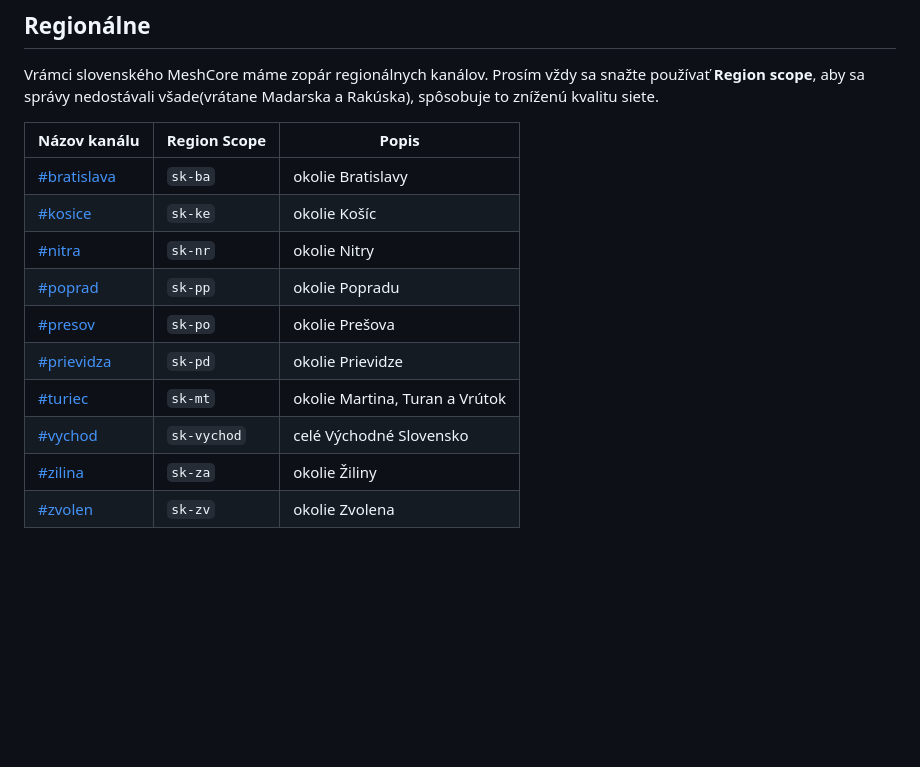
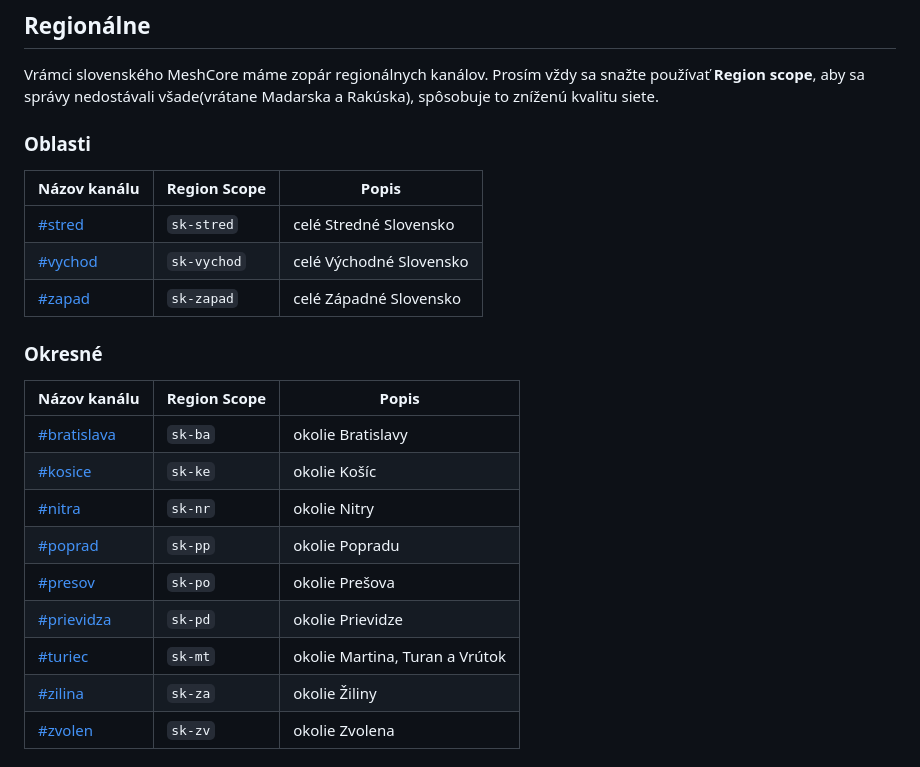
Before and after one commit to IoT-Bratislava/mesh, a Markdown page: channels.md, the part around the change. Drawn GitHub-style; blank space fills up the shorter version.

Commit message:
added new channels, new broad regions, clarified use of #cs

```diff
--- a/channels.md
+++ b/channels.md
@@ -17,6 +17,14 @@ Keďže sme prepojení s Maďarskom a Rakúskom, Public kanál je medzinárodný
 Vrámci slovenského MeshCore máme zopár regionálnych kanálov.
 Prosím vždy sa snažte používať **Region scope**, aby sa správy nedostávali všade(vrátane Madarska a Rakúska), spôsobuje to zníženú kvalitu siete.
 
+### Oblasti
+| Názov kanálu | Region Scope | Popis |
+| ------------ | ------------ | ----- |
+| [#stred](meshcore://channel/add?name=%23stred&secret=f3b7ca96c6abdbc40ba35919be034315&region_scope=sk-stred) | `sk-stred` | celé Stredné Slovensko |
+| [#vychod](meshcore://channel/add?name=%23vychod&secret=2e5054c23fbcfac902fccf55253e927e&region_scope=sk-vychod) | `sk-vychod` | celé Východné Slovensko |
+| [#zapad](meshcore://channel/add?name=%23zapad&secret=709f9b62b2c640045c6c2d873fde8c0b&region_scope=sk-zapad) | `sk-zapad` | celé Západné Slovensko |
+
+### Okresné
 | Názov kanálu | Region Scope | Popis |
 | ------------ | ------------ | ----- |
 | [#bratislava](meshcore://channel/add?name=%23bratislava&secret=fa08b2ba25a58f75108e7cec3c27f944&region_scope=sk-ba) | `sk-ba` | okolie Bratislavy |
@@ -26,7 +34,6 @@ Prosím vždy sa snažte používať **Region scope**, aby sa správy nedostáva
 | [#presov](meshcore://channel/add?name=%23presov&secret=36249182b91546cc32a881f7266b6ac6&region_scope=sk-po) | `sk-po` | okolie Prešova |
 | [#prievidza](meshcore://channel/add?name=%23prievidza&secret=c63c40c157b3f6f498624524a941100d&region_scope=sk-pd) | `sk-pd` | okolie Prievidze |
 | [#turiec](meshcore://channel/add?name=%23turiec&secret=c19b2a23d9c49201910b3db165a803ec&region_scope=sk-mt) | `sk-mt` | okolie Martina, Turan a Vrútok |
-| [#vychod](meshcore://channel/add?name=%23vychod&secret=2e5054c23fbcfac902fccf55253e927e&region_scope=sk-vychod) | `sk-vychod` | celé Východné Slovensko |
 | [#zilina](meshcore://channel/add?name=%23zilina&secret=c735b6afbb20891dc1a2183e0341f697&region_scope=sk-za) | `sk-za` | okolie Žiliny |
 | [#zvolen](meshcore://channel/add?name=%23zvolen&secret=c2e221166bc0186e06d2418a1b68168c&region_scope=sk-zv) | `sk-zv` | okolie Zvolena |
 
```
Also changed, not shown: region_cs.md (+18 -10 lines), settings.md (+6 -6 lines), img/App_Scopes.png.
